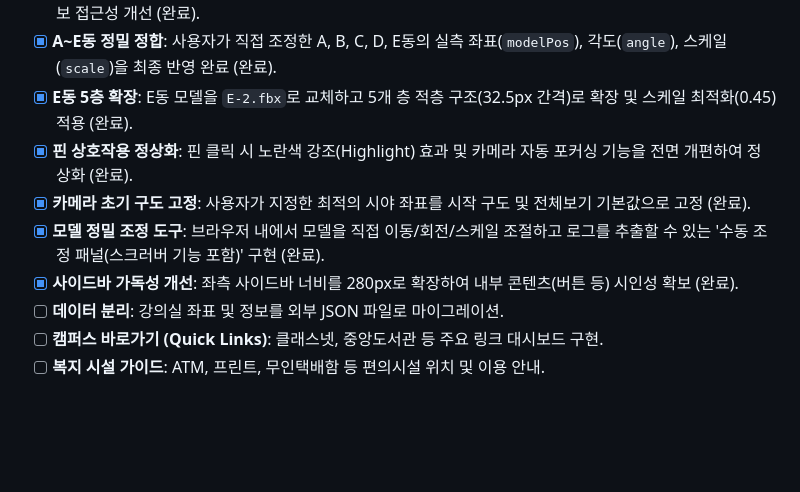
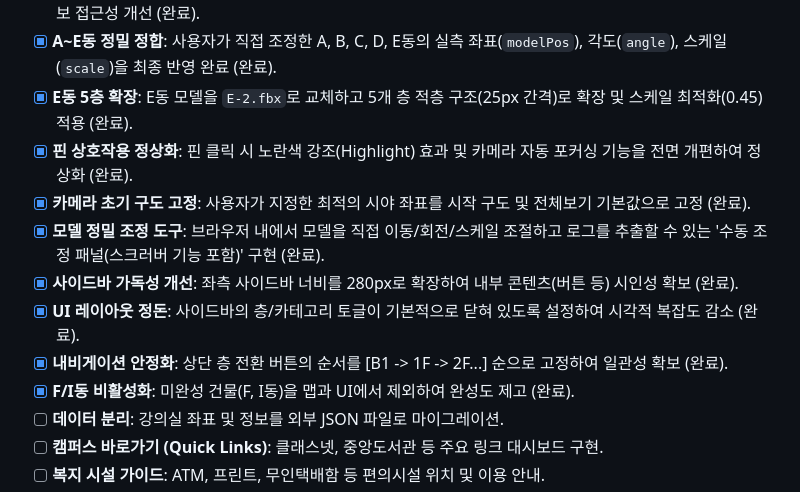
Before and after one commit to wkrksk07/webTeamProjects, a Markdown page: GEMINI.md, the part around the change. GitHub-like rendering; blank space fills up the shorter version.

```diff
--- a/GEMINI.md
+++ b/GEMINI.md
@@ -59,11 +59,14 @@
 - [x] **학과 정보 고도화**: 홍익대학교 홈페이지 크롤링을 통해 학과별 사무실 전화번호 및 홈페이지 링크 연동 완료 (완료).
 - [x] **콘텐츠 구조 최적화**: 학과 사무실 및 홈페이지 안내 섹션을 '시설 안내'에서 '캠퍼스 링크' 페이지로 이동하여 정보 접근성 개선 (완료).
 - [x] **A~E동 정밀 정합**: 사용자가 직접 조정한 A, B, C, D, E동의 실측 좌표(`modelPos`), 각도(`angle`), 스케일(`scale`)을 최종 반영 완료 (완료).
-- [x] **E동 5층 확장**: E동 모델을 `E-2.fbx`로 교체하고 5개 층 적층 구조(32.5px 간격)로 확장 및 스케일 최적화(0.45) 적용 (완료).
+- [x] **E동 5층 확장**: E동 모델을 `E-2.fbx`로 교체하고 5개 층 적층 구조(25px 간격)로 확장 및 스케일 최적화(0.45) 적용 (완료).
 - [x] **핀 상호작용 정상화**: 핀 클릭 시 노란색 강조(Highlight) 효과 및 카메라 자동 포커싱 기능을 전면 개편하여 정상화 (완료).
 - [x] **카메라 초기 구도 고정**: 사용자가 지정한 최적의 시야 좌표를 시작 구도 및 전체보기 기본값으로 고정 (완료).
 - [x] **모델 정밀 조정 도구**: 브라우저 내에서 모델을 직접 이동/회전/스케일 조절하고 로그를 추출할 수 있는 '수동 조정 패널(스크러버 기능 포함)' 구현 (완료).
 - [x] **사이드바 가독성 개선**: 좌측 사이드바 너비를 280px로 확장하여 내부 콘텐츠(버튼 등) 시인성 확보 (완료).
+- [x] **UI 레이아웃 정돈**: 사이드바의 층/카테고리 토글이 기본적으로 닫혀 있도록 설정하여 시각적 복잡도 감소 (완료).
+- [x] **내비게이션 안정화**: 상단 층 전환 버튼의 순서를 [B1 -> 1F -> 2F...] 순으로 고정하여 일관성 확보 (완료).
+- [x] **F/I동 비활성화**: 미완성 건물(F, I동)을 맵과 UI에서 제외하여 완성도 제고 (완료).
 - [ ] **데이터 분리**: 강의실 좌표 및 정보를 외부 JSON 파일로 마이그레이션.
 - [ ] **캠퍼스 바로가기 (Quick Links)**: 클래스넷, 중앙도서관 등 주요 링크 대시보드 구현.
 - [ ] **복지 시설 가이드**: ATM, 프린트, 무인택배함 등 편의시설 위치 및 이용 안내.
```
